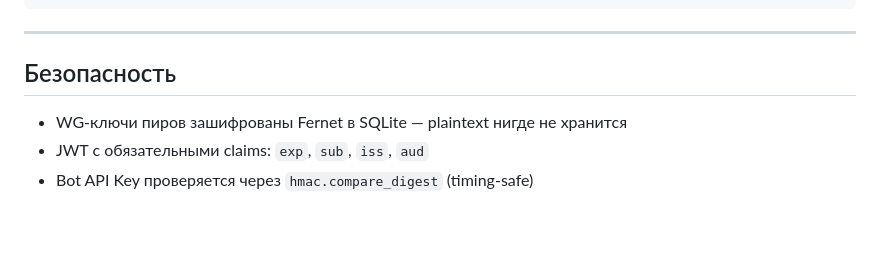
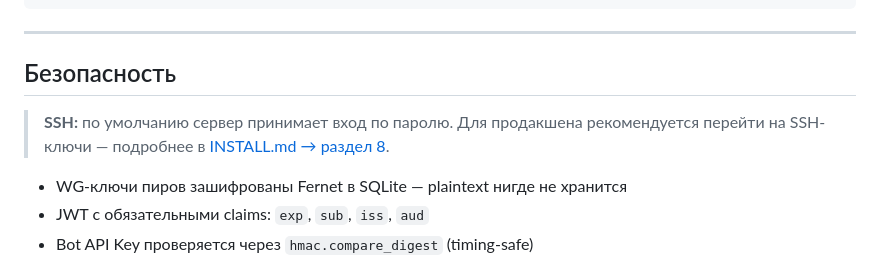
Before and after one commit to lenin5558dif/vpn_bot, a Markdown page: README.md, the part around the change. Rendered like a GitHub page; blank space fills up the shorter version.

```diff
--- a/README.md
+++ b/README.md
@@ -146,6 +146,8 @@ fail2ban-client set sshd unbanip <IP>
 
 ## Безопасность
 
+> **SSH:** по умолчанию сервер принимает вход по паролю. Для продакшена рекомендуется перейти на SSH-ключи — подробнее в [INSTALL.md → раздел 8](INSTALL.md#8-безопасность-ssh-ключи-vs-пароль).
+
 - WG-ключи пиров зашифрованы Fernet в SQLite — plaintext нигде не хранится
 - JWT с обязательными claims: `exp`, `sub`, `iss`, `aud`
 - Bot API Key проверяется через `hmac.compare_digest` (timing-safe)
```
Also changed, not shown: INSTALL.md (+100 -7 lines).
